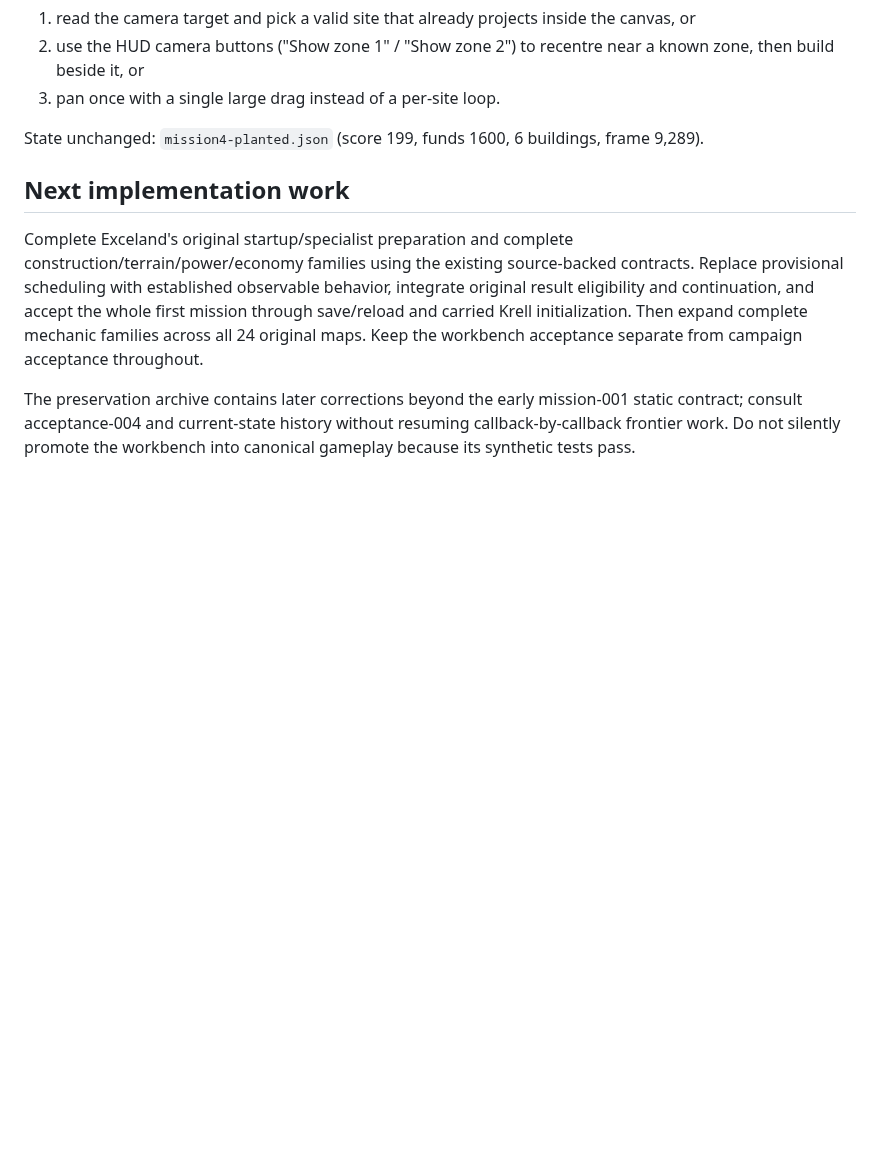
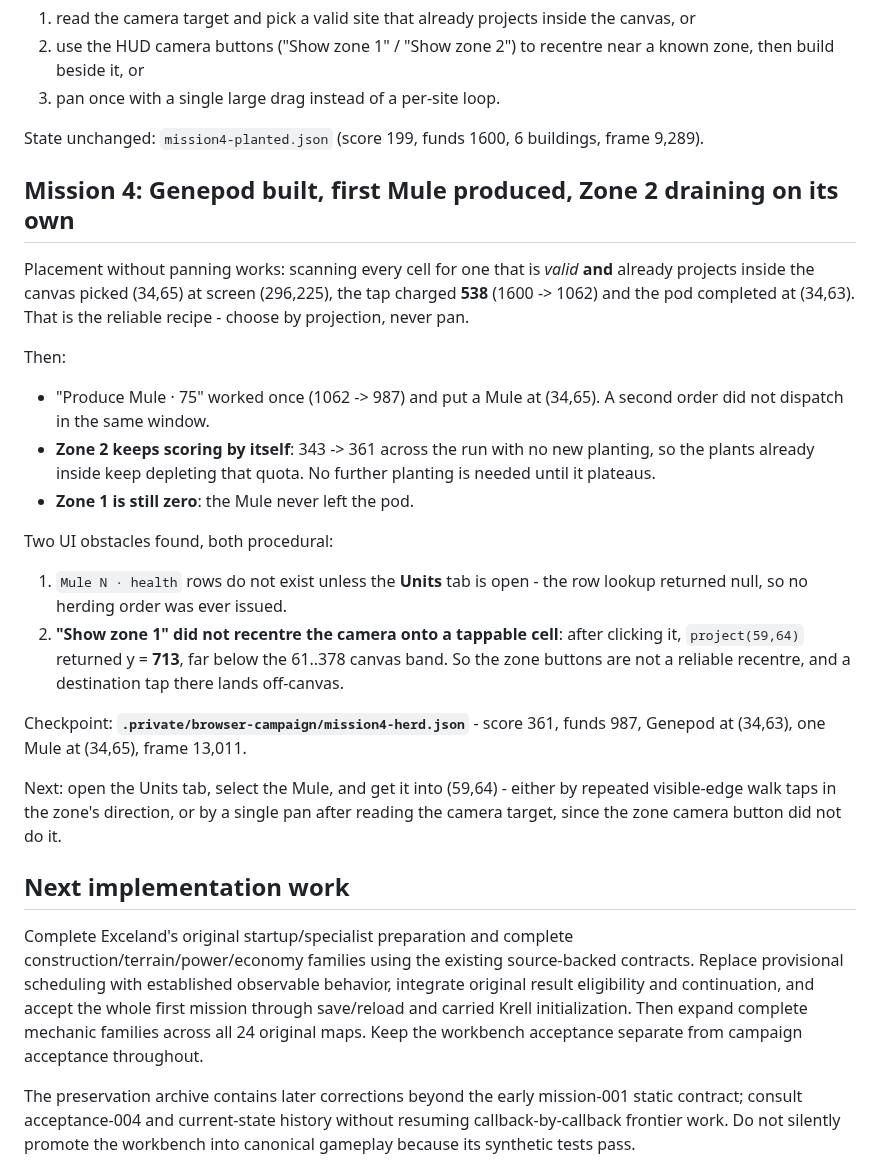
Before and after one commit to falloutmule/genewars-sfhs, a Markdown page: docs/CURRENT_STATE.md, the part around the change. Rendered like a GitHub page; blank space fills up the shorter version.

Commit message:
Build the mission 4 Genepod and produce a Mule
Placement without panning works: scanning for a cell that is both valid and
already projects inside the canvas picked (34,65) at screen (296,225), the tap
charged 538 (1600 -> 1062) and the pod completed at (34,63). Choose by
projection rather than panning.

Produce Mule 75 then worked once (1062 -> 987) and put a Mule at (34,65); a
second order did not dispatch in the same window. Zone 2 keeps scoring by
itself, 343 -> 361 withno new planting, so its plants keep depleting the
quota. Zone 1 is still zero because the Mule never left the pod.

Two procedural obstacles: Mule N health rows do not exist unless the Units tab
is open, and Show zone 1 did not recentre the camera onto a tappable cell -
project(59,64) returned y = 713, far below the 61..378 canvas band.

Checkpoint mission4-herd.json: score 361, funds 987, pod at (34,63), one Mule
at (34,65), frame 13011.

```diff
--- a/docs/CURRENT_STATE.md
+++ b/docs/CURRENT_STATE.md
@@ -1087,6 +1087,35 @@ too slow as written. Cheaper options for the next run:
 
 State unchanged: `mission4-planted.json` (score 199, funds 1600, 6 buildings, frame 9,289).
 
+## Mission 4: Genepod built, first Mule produced, Zone 2 draining on its own
+
+Placement without panning works: scanning every cell for one that is *valid* **and** already projects
+inside the canvas picked (34,65) at screen (296,225), the tap charged **538** (1600 -> 1062) and the
+pod completed at (34,63). That is the reliable recipe - choose by projection, never pan.
+
+Then:
+
+- "Produce Mule · 75" worked once (1062 -> 987) and put a Mule at (34,65). A second order did not
+  dispatch in the same window.
+- **Zone 2 keeps scoring by itself**: 343 -> 361 across the run with no new planting, so the plants
+  already inside keep depleting that quota. No further planting is needed until it plateaus.
+- **Zone 1 is still zero**: the Mule never left the pod.
+
+Two UI obstacles found, both procedural:
+
+1. `Mule N · health` rows do not exist unless the **Units** tab is open - the row lookup returned
+   null, so no herding order was ever issued.
+2. **"Show zone 1" did not recentre the camera onto a tappable cell**: after clicking it,
+   `project(59,64)` returned y = **713**, far below the 61..378 canvas band. So the zone buttons are
+   not a reliable recentre, and a destination tap there lands off-canvas.
+
+Checkpoint: **`.private/browser-campaign/mission4-herd.json`** - score 361, funds 987, Genepod at
+(34,63), one Mule at (34,65), frame 13,011.
+
+Next: open the Units tab, select the Mule, and get it into (59,64) - either by repeated
+visible-edge walk taps in the zone's direction, or by a single pan after reading the camera target,
+since the zone camera button did not do it.
+
 ## Next implementation work
 
 Complete Exceland's original startup/specialist preparation and complete construction/terrain/power/economy families using the existing source-backed contracts. Replace provisional scheduling with established observable behavior, integrate original result eligibility and continuation, and accept the whole first mission through save/reload and carried Krell initialization. Then expand complete mechanic families across all 24 original maps. Keep the workbench acceptance separate from campaign acceptance throughout.
```
